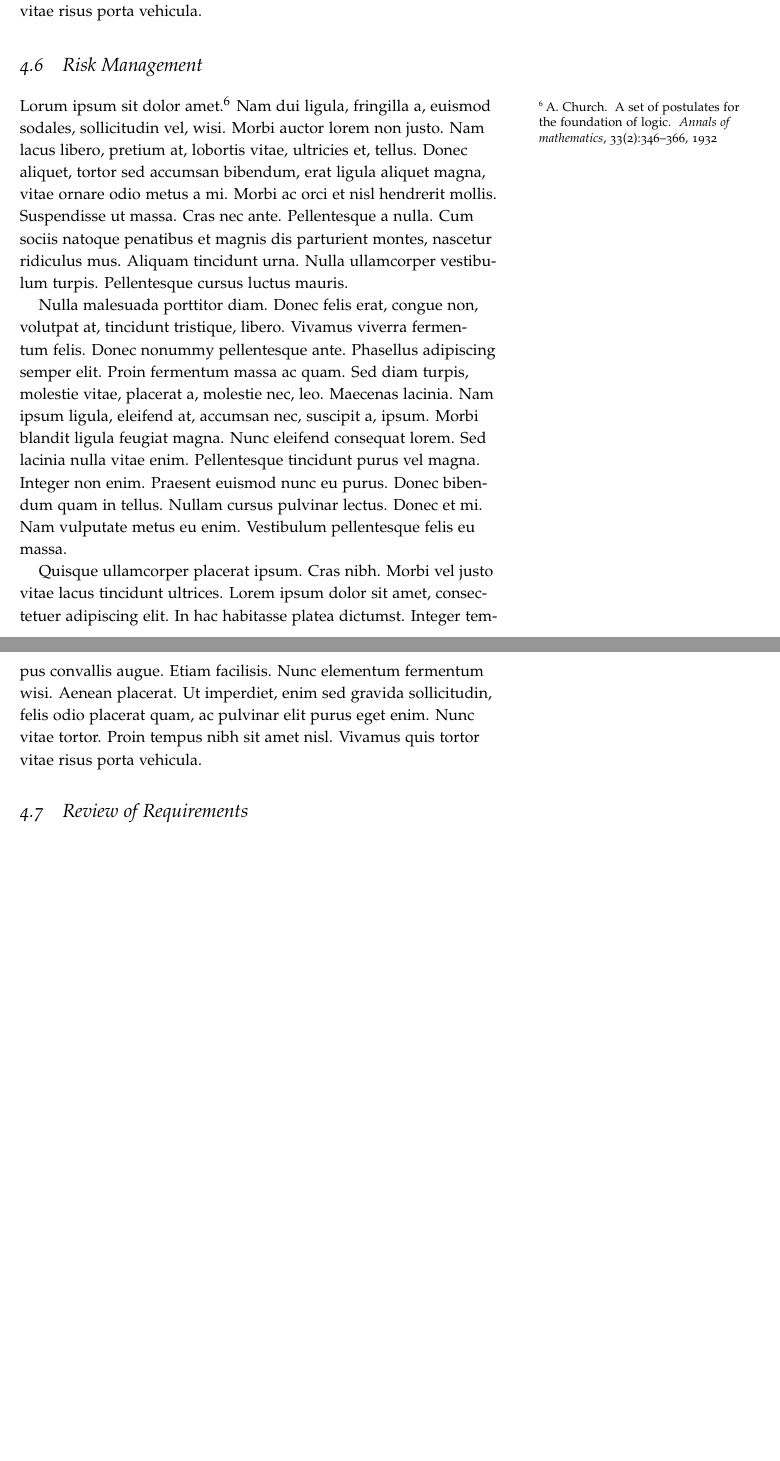
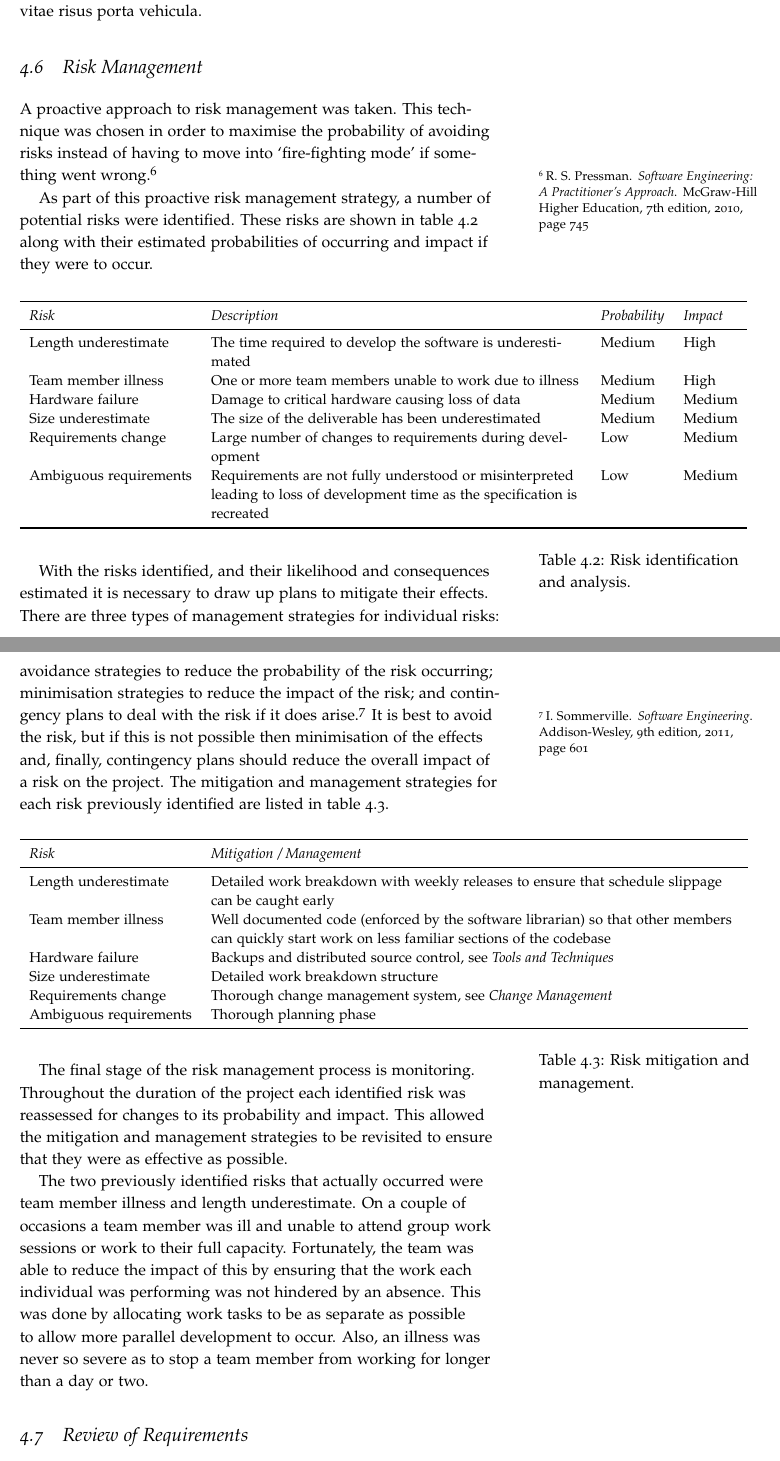
Before and after one commit to laithalissa/Serenity-report, a LaTeX thesis (Final Report/CS407 Group Report.tex, which reads Final Report/chapter/PM/risk.tex): two parts of pages 37 and 38 of 47, joined at a grey line, cut so that both start at the same text, the shorter picture padded with empty space. Compiled offline with pdfLaTeX.

Commit message:
Add Risk Management from Specification (slightly modified).

```diff
--- a/Final Report/chapter/PM/risk.tex
+++ b/Final Report/chapter/PM/risk.tex
@@ -1,5 +1,73 @@
 \section{Risk Management}
+\label{section:risk}
 
+A proactive approach to risk management was taken. This technique was chosen in order
+to maximise the probability of avoiding risks instead of having to move into `fire-fighting mode'
+if something went wrong.\citepage{pressman2010}{page 745}
 
+As part of this proactive risk management strategy, a number of potential risks were identified.
+These risks are shown in table \ref{tab:risks} along with their estimated probabilities of occurring
+and impact if they were to occur.
 
-Lorum ipsum sit dolor amet.\citefix{church1932}  \lipsum[2-4]
+\begin{table*}
+	\small
+	\begin{tabular}{l p{\textwidth / 2} l l}
+		\toprule
+		\emph{Risk} & \emph{Description} & \emph{Probability} & \emph{Impact} \\
+		\midrule
+		Length underestimate & The time required to develop the software is underestimated & Medium & High \\
+		Team member illness & One or more team members unable to work due to illness & Medium & High \\
+		Hardware failure & Damage to critical hardware causing loss of data & Medium & Medium \\
+		Size underestimate & The size of the deliverable has been underestimated & Medium & Medium \\
+		Requirements change & Large number of changes to requirements during development & Low & Medium \\
+		Ambiguous requirements & Requirements are not fully understood or misinterpreted leading to
+			loss of development time as the specification is recreated & Low & Medium \\
+		\bottomrule
+	\end{tabular}
+	\vspace{1.5em}
+	\caption{Risk identification and analysis.}
+	\label{tab:risks}
+\end{table*}
+
+With the risks identified, and their likelihood and consequences estimated it is necessary
+to draw up plans to mitigate their effects. There are three types of management strategies
+for individual risks: avoidance strategies to reduce the probability of the risk occurring;
+minimisation strategies to reduce the impact of the risk; and contingency plans to deal with
+the risk if it does arise.\citepage{sommerville2011}{page 601} It is best to avoid the risk,
+but if this is not possible then minimisation of the effects and, finally, contingency plans
+should reduce the overall impact of a risk on the project. The mitigation and management
+strategies for each risk previously identified are listed in table \ref{tab:rmm}.
+
+\begin{table*}
+	\small
+	\begin{tabular}{l p{37em}}
+		\toprule
+		\emph{Risk} & \emph{Mitigation / Management} \\
+		\midrule
+		Length underestimate & Detailed work breakdown with weekly releases to ensure that
+			schedule slippage can be caught early \\
+		Team member illness & Well documented code (enforced by the software librarian) so
+			that other members can quickly start work on less familiar sections of
+			the codebase \\
+		Hardware failure & Backups and distributed source control, see \emph{Tools and Techniques} \\ % XXX
+		Size underestimate & Detailed work breakdown structure \\
+		Requirements change & Thorough change management system, see \emph{Change Management} \\ % XXX
+		Ambiguous requirements & Thorough planning phase \\
+		\bottomrule
+	\end{tabular}
+	\vspace{1.5em}
+	\caption{Risk mitigation and management.}
+	\label{tab:rmm}
+\end{table*}
+
+The final stage of the risk management process is monitoring. Throughout the duration of
+the project each identified risk was reassessed for changes to its probability and
+impact. This allowed the mitigation and management strategies to be revisited to ensure that
+they were as effective as possible.
+
+The two previously identified risks that actually occurred were team member illness and length underestimate.
+On a couple of occasions a team member was ill and unable to attend group work sessions or work to their full
+capacity. Fortunately, the team was able to reduce the impact of this by ensuring that the work each individual
+was performing was not hindered by an absence. This was done by allocating work tasks to be as separate as
+possible to allow more parallel development to occur. Also, an illness was never so severe as to stop a team
+member from working for longer than a day or two.
```
